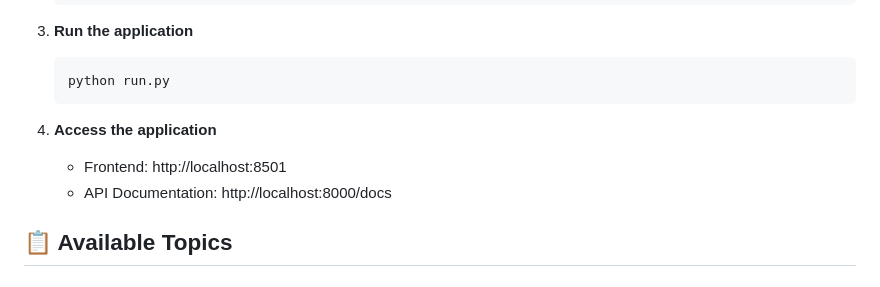
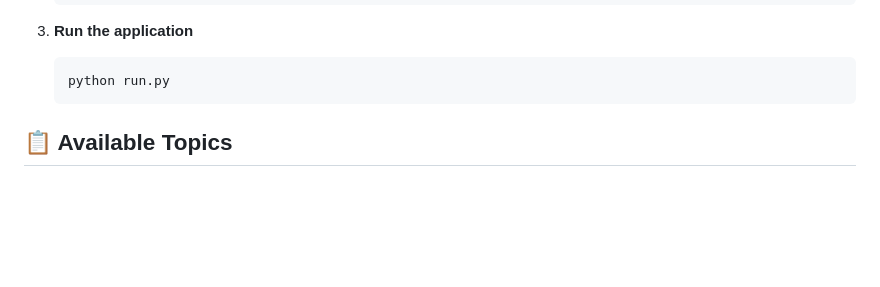
Before and after one commit to chirag876/MockDataGenerator, a Markdown page: README.md, the part around the change. Drawn GitHub-style; blank space fills up the shorter version.

````diff
--- a/README.md
+++ b/README.md
@@ -42,10 +42,6 @@ A powerful web application to generate realistic fake data in multiple formats f
    ```bash
    python run.py
    ```
-
-4. **Access the application**
-   - Frontend: http://localhost:8501
-   - API Documentation: http://localhost:8000/docs
 
 ## 📋 Available Topics
 
````
